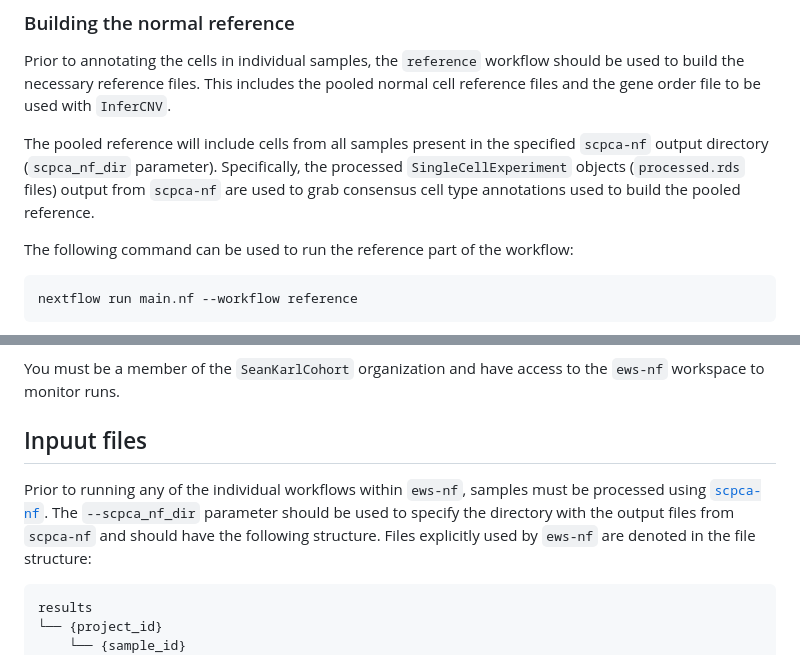
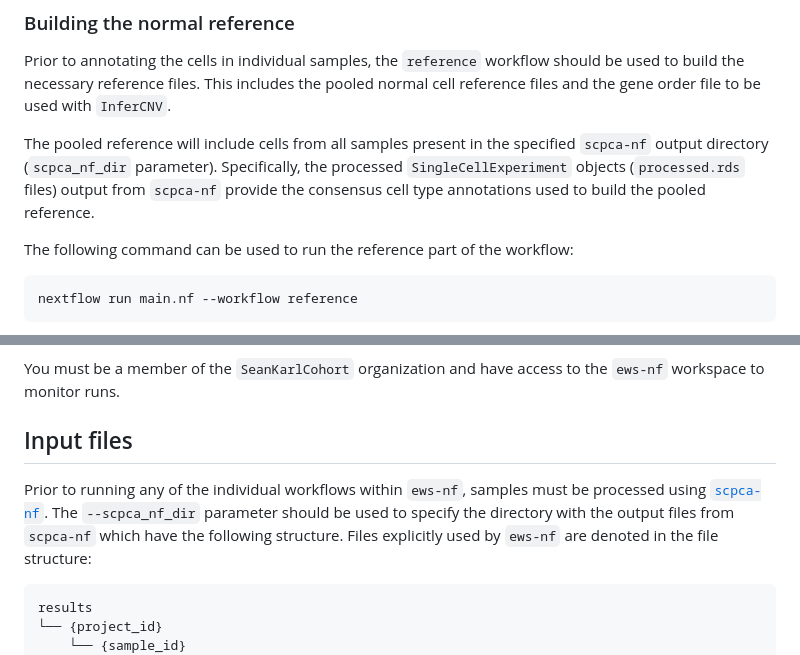
Before and after one commit to AlexsLemonade/ews-nf, a Markdown page: README.md, 2 parts joined by grey strips. Drawn GitHub-style.

Commit message:
Apply suggestions from code review
Co-authored-by: Stephanie J. Spielman <stephanie.spielman@gmail.com>

````diff
--- a/README.md
+++ b/README.md
@@ -130,7 +130,7 @@ Prior to annotating the cells in individual samples, the `reference` workflow sh
 This includes the pooled normal cell reference files and the gene order file to be used with `InferCNV`.
 
 The pooled reference will include cells from all samples present in the specified `scpca-nf` output directory (`scpca_nf_dir` parameter).
-Specifically, the processed `SingleCellExperiment` objects (`processed.rds` files) output from `scpca-nf` are used to grab consensus cell type annotations used to build the pooled reference.
+Specifically, the processed `SingleCellExperiment` objects (`processed.rds` files) output from `scpca-nf` provide the consensus cell type annotations used to build the pooled reference.
 
 The following command can be used to run the reference part of the workflow:
 
@@ -388,10 +388,10 @@ Any runs of the workflow on the Pittsburgh HTC using the `pitt_htc` profile will
 
 You must be a member of the `SeanKarlCohort` organization and have access to the `ews-nf` workspace to monitor runs.
 
-## Inpuut files
+## Input files
 
 Prior to running any of the individual workflows within `ews-nf`, samples must be processed using [`scpca-nf`](https://github.com/AlexsLemonade/scpca-nf).
-The `--scpca_nf_dir` parameter should be used to specify the directory with the output files from `scpca-nf` and should have the following structure.
+The `--scpca_nf_dir` parameter should be used to specify the directory with the output files from `scpca-nf` which have the following structure.
 Files explicitly used by `ews-nf` are denoted in the file structure:
 
 ```tree
````
Also changed, not shown: other parts of README.md (+1 -1 lines).
